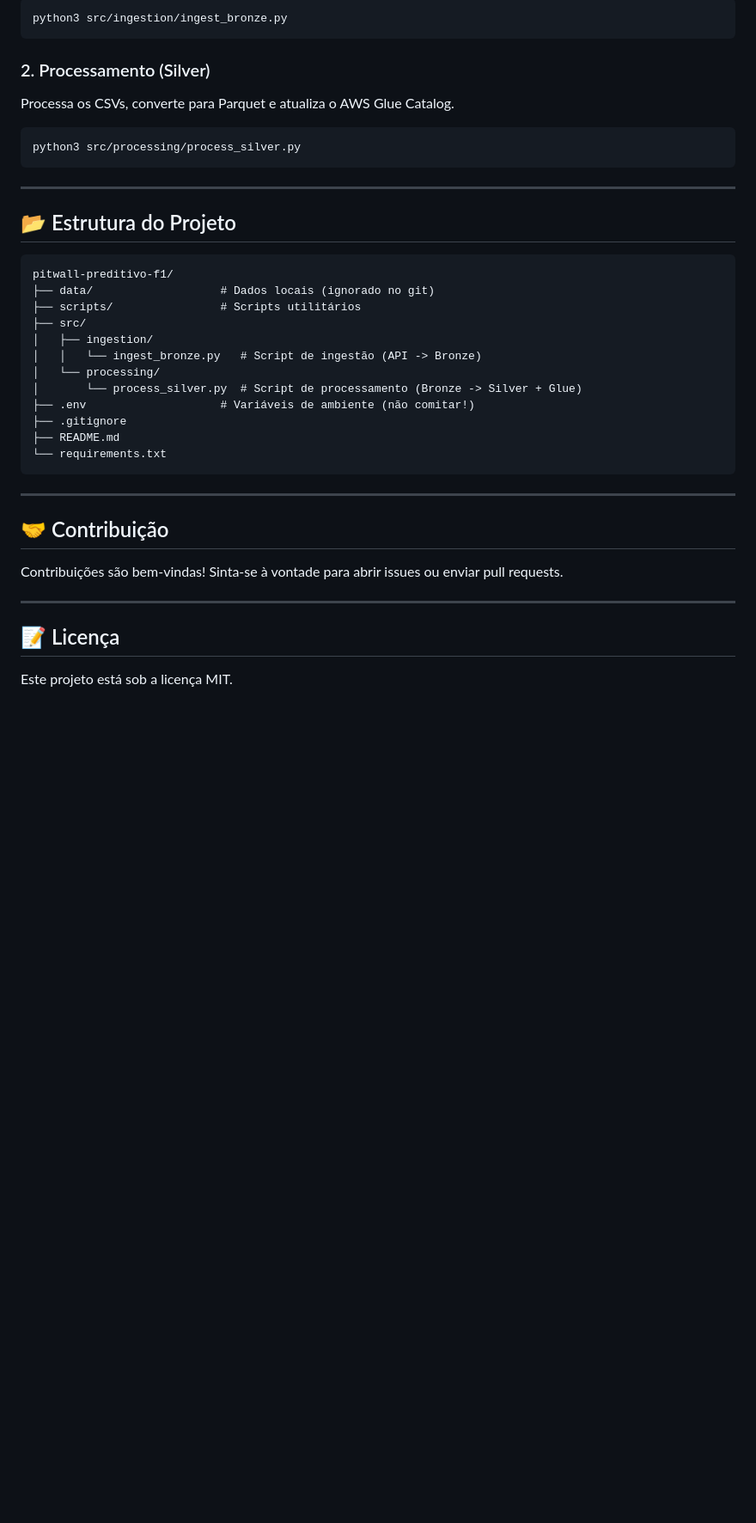
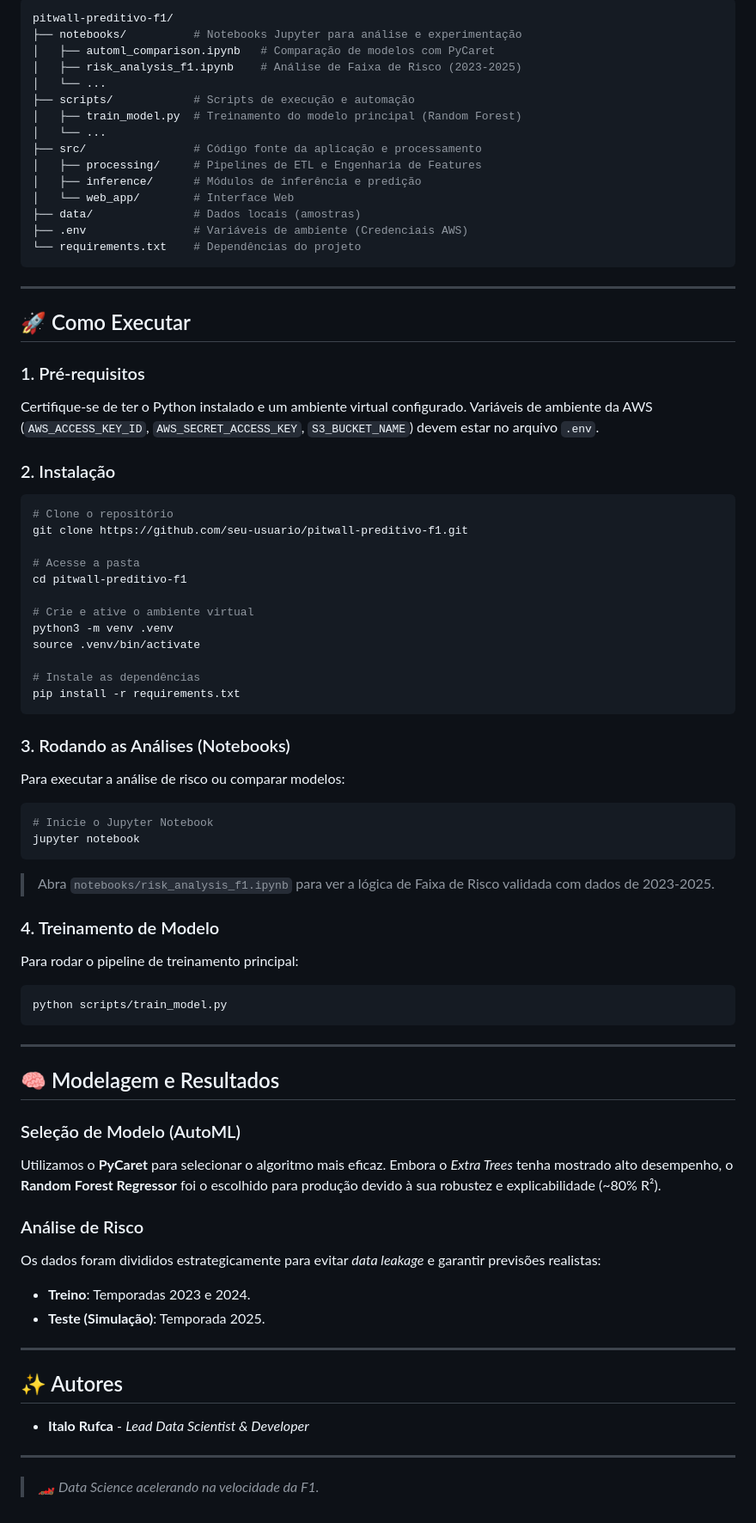
Before and after one commit to ItaloRufca/pitwall-preditivo-f1, a Markdown page: README.md, the part around one of its changes. Shown at 86% size. Rendered like a GitHub page; blank space fills up the shorter version.

Commit message:
Readme atualizado

````diff
--- a/README.md
+++ b/README.md
@@ -74,40 +50,76 @@ Baixa os dados da API e salva como CSV no S3.
 ```bash
-python3 src/ingestion/ingest_bronze.py
-```
-
-### 2. Processamento (Silver)
-Processa os CSVs, converte para Parquet e atualiza o AWS Glue Catalog.
-```bash
-python3 src/processing/process_silver.py
+pitwall-preditivo-f1/
+├── notebooks/          # Notebooks Jupyter para análise e experimentação
+│   ├── automl_comparison.ipynb   # Comparação de modelos com PyCaret
+│   ├── risk_analysis_f1.ipynb    # Análise de Faixa de Risco (2023-2025)
+│   └── ...
+├── scripts/            # Scripts de execução e automação
+│   ├── train_model.py  # Treinamento do modelo principal (Random Forest)
+│   └── ...
+├── src/                # Código fonte da aplicação e processamento
+│   ├── processing/     # Pipelines de ETL e Engenharia de Features
+│   ├── inference/      # Módulos de inferência e predição
+│   └── web_app/        # Interface Web
+├── data/               # Dados locais (amostras)
+├── .env                # Variáveis de ambiente (Credenciais AWS)
+└── requirements.txt    # Dependências do projeto
 ```
 
 ---
 
-## 📂 Estrutura do Projeto
+## 🚀 Como Executar
 
-```plaintext
-pitwall-preditivo-f1/
-├── data/                   # Dados locais (ignorado no git)
-├── scripts/                # Scripts utilitários
-├── src/
-│   ├── ingestion/
-│   │   └── ingest_bronze.py   # Script de ingestão (API -> Bronze)
-│   └── processing/
-│       └── process_silver.py  # Script de processamento (Bronze -> Silver + Glue)
-├── .env                    # Variáveis de ambiente (não comitar!)
-├── .gitignore
-├── README.md
-└── requirements.txt
+### 1. Pré-requisitos
+Certifique-se de ter o Python instalado e um ambiente virtual configurado. Variáveis de ambiente da AWS (`AWS_ACCESS_KEY_ID`, `AWS_SECRET_ACCESS_KEY`, `S3_BUCKET_NAME`) devem estar no arquivo `.env`.
+
+### 2. Instalação
+```bash
+# Clone o repositório
+git clone https://github.com/seu-usuario/pitwall-preditivo-f1.git
+
+# Acesse a pasta
+cd pitwall-preditivo-f1
+
+# Crie e ative o ambiente virtual
+python3 -m venv .venv
+source .venv/bin/activate
+
+# Instale as dependências
+pip install -r requirements.txt
+```
+
+### 3. Rodando as Análises (Notebooks)
+Para executar a análise de risco ou comparar modelos:
+
+```bash
+# Inicie o Jupyter Notebook
+jupyter notebook
+```
+> Abra `notebooks/risk_analysis_f1.ipynb` para ver a lógica de Faixa de Risco validada com dados de 2023-2025.
+
+### 4. Treinamento de Modelo
+Para rodar o pipeline de treinamento principal:
+```bash
+python scripts/train_model.py
 ```
 
 ---
 
-## 🤝 Contribuição
+## 🧠 Modelagem e Resultados
 
-Contribuições são bem-vindas! Sinta-se à vontade para abrir issues ou enviar pull requests.
+### Seleção de Modelo (AutoML)
+Utilizamos o **PyCaret** para selecionar o algoritmo mais eficaz. Embora o *Extra Trees* tenha mostrado alto desempenho, o **Random Forest Regressor** foi o escolhido para produção devido à sua robustez e explicabilidade (~80% R²).
+
+### Análise de Risco
+Os dados foram divididos estrategicamente para evitar *data leakage* e garantir previsões realistas:
+*   **Treino**: Temporadas 2023 e 2024.
+*   **Teste (Simulação)**: Temporada 2025.
 
 ---
 
-## 📝 Licença
+## ✨ Autores
 
-Este projeto está sob a licença MIT.
+*   **Italo Rufca** - *Lead Data Scientist & Developer*
+
+---
+> 🏎️ *Data Science acelerando na velocidade da F1.*
````
Also changed, not shown: other parts of README.md (+31 -55 lines).
